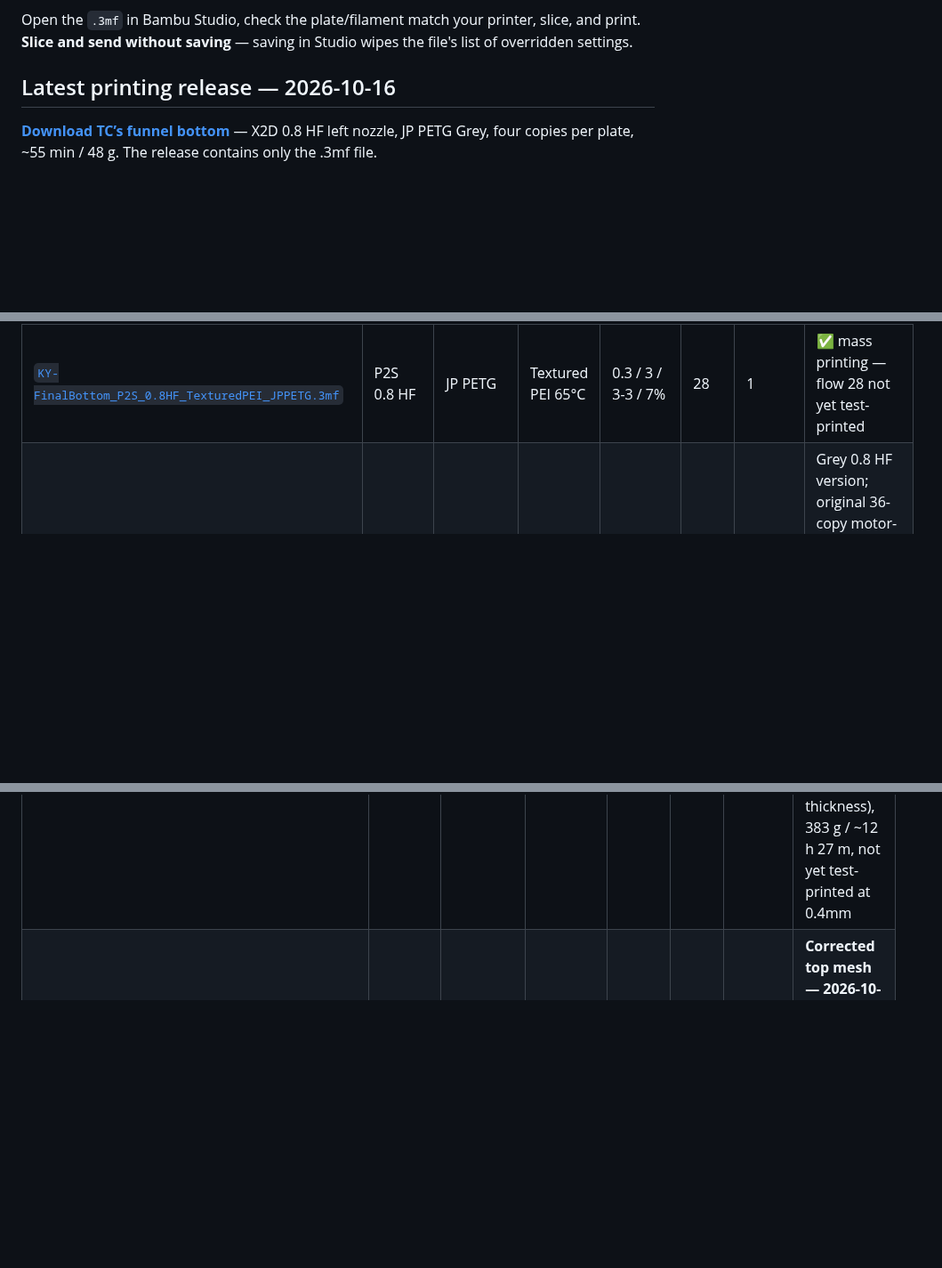
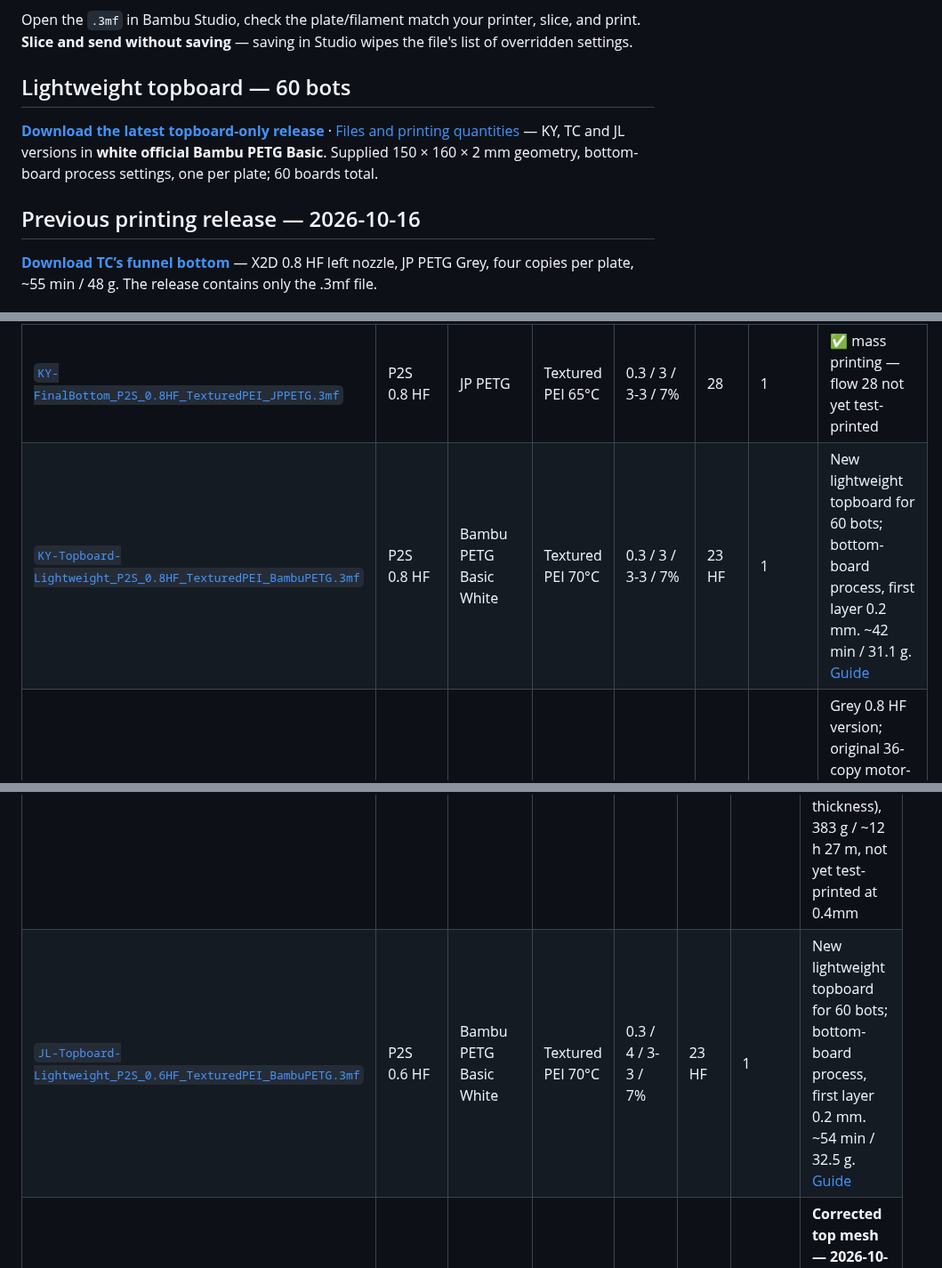
Before and after one commit to Kowls0419/WRG-MASS-PRINTING, a Markdown page: README.md, 3 parts joined by grey strips. Shown at 89% size. Rendered like a GitHub page; blank space fills up the shorter version.

Commit message:
Add lightweight topboards for KY TC JL and prepare topboard-only release

```diff
--- a/README.md
+++ b/README.md
@@ -34,7 +34,11 @@ MIT-licensed motor stand, bottom board, ball intake top, ball intake bottom, and
 
 Open the `.3mf` in Bambu Studio, check the plate/filament match your printer, slice, and print. **Slice and send without saving** — saving in Studio wipes the file's list of overridden settings.
 
-## Latest printing release — 2026-10-16
+## Lightweight topboard — 60 bots
+
+**[Download the latest topboard-only release](https://github.com/Kowls0419/WRG-MASS-PRINTING/releases/tag/2026-10-19)** · [Files and printing quantities](Topboard-README.md) — KY, TC and JL versions in **white official Bambu PETG Basic**. Supplied 150 × 160 × 2 mm geometry, bottom-board process settings, one per plate; 60 boards total.
+
+## Previous printing release — 2026-10-16
 
 **[Download TC’s funnel bottom](https://github.com/Kowls0419/WRG-MASS-PRINTING/releases/tag/2026-10-16)** — X2D 0.8 HF left nozzle, JP PETG Grey, four copies per plate, ~55 min / 48 g. The release contains only the .3mf file.
 
@@ -59,6 +63,7 @@ Open the `.3mf` in Bambu Studio, check the plate/filament match your printer, sl
 | File | Printer / nozzle | Filament | Plate | Layer / walls / shells / infill | Max flow | Copies | Status |
 |---|---|---|---|---|---|---|---|
 | [`KY-FinalBottom_P2S_0.8HF_TexturedPEI_JPPETG.3mf`](KY/KY-FinalBottom_P2S_0.8HF_TexturedPEI_JPPETG.3mf) | P2S 0.8 HF | JP PETG | Textured PEI 65°C | 0.3 / 3 / 3-3 / 7% | 28 | 1 | ✅ mass printing — flow 28 not yet test-printed |
+| [`KY-Topboard-Lightweight_P2S_0.8HF_TexturedPEI_BambuPETG.3mf`](KY/KY-Topboard-Lightweight_P2S_0.8HF_TexturedPEI_BambuPETG.3mf) | P2S 0.8 HF | Bambu PETG Basic White | Textured PEI 70°C | 0.3 / 3 / 3-3 / 7% | 23 HF | 1 | New lightweight topboard for 60 bots; bottom-board process, first layer 0.2 mm. ~42 min / 31.1 g. [Guide](Topboard-README.md) |
 | [`KY-motorstand_P2S_0.8HF_TexturedPEI_JPPETG.3mf`](KY/KY-motorstand_P2S_0.8HF_TexturedPEI_JPPETG.3mf) | P2S 0.8 HF | JP PETG Grey | Textured PEI 65°C | 0.3 / 3 / 3-3 / 20% | 28 | 36 | Grey 0.8 HF version; original 36-copy motor-stand layout. Walls 2.46 mm, shells 0.9 mm. First layer 0.3 mm. ~7 h 32 min / 396.5 g |
 | [`KY-FunnelTop_P2S_0.8HF_TexturedPEI_JPPETG.3mf`](KY/KY-FunnelTop_P2S_0.8HF_TexturedPEI_JPPETG.3mf) | P2S 0.8 HF | JP PETG White | Textured PEI 65°C | 0.3 / 3 / 3-3 / 7% | 28 | 4 | **Corrected top mesh — 2026-10-13.** White, four interleaved copies using KY JP layout, ~48 min / 38.3 g. [Guide](FunnelTop-Corrected-README.md) |
 | [`KY-FunnelTop_P2S_0.8HF_TexturedPEI_BambuPETG.3mf`](KY/KY-FunnelTop_P2S_0.8HF_TexturedPEI_BambuPETG.3mf) | P2S 0.8 HF | Bambu PETG Basic White | Textured PEI 70°C | 0.3 / 3 / 3-3 / 7% | 23 HF | 4 | **Corrected top mesh — 2026-10-13.** White, four interleaved copies using KY JP layout, ~51 min / 37.7 g. [Guide](FunnelTop-Corrected-README.md) |
@@ -71,6 +76,7 @@ Open the `.3mf` in Bambu Studio, check the plate/filament match your printer, sl
 | File | Printer / nozzle | Filament | Plate | Layer / walls / shells / infill | Max flow | Copies | Status |
 |---|---|---|---|---|---|---|---|
 | [`JL-motorstand_P2S_0.4SF_TexturedPEI_BambuPETG.3mf`](JL/JL-motorstand_P2S_0.4SF_TexturedPEI_BambuPETG.3mf) | P2S 0.4 SF | Bambu PETG Basic Black | Textured PEI 70°C | 0.2 / 6 / 5-5 / 20% | 15 | 36 | ✅ ready — official Bambu PETG Basic 0.4 filament profile; converted from the 0.6 HF motorstand (same wall/shell thickness), 383 g / ~12 h 27 m, not yet test-printed at 0.4mm |
+| [`JL-Topboard-Lightweight_P2S_0.6HF_TexturedPEI_BambuPETG.3mf`](JL/JL-Topboard-Lightweight_P2S_0.6HF_TexturedPEI_BambuPETG.3mf) | P2S 0.6 HF | Bambu PETG Basic White | Textured PEI 70°C | 0.3 / 4 / 3-3 / 7% | 23 HF | 1 | New lightweight topboard for 60 bots; bottom-board process, first layer 0.2 mm. ~54 min / 32.5 g. [Guide](Topboard-README.md) |
 | [`JL-FunnelTop_P2S_0.6HF_TexturedPEI_JPPETG.3mf`](JL/JL-FunnelTop_P2S_0.6HF_TexturedPEI_JPPETG.3mf) | P2S 0.6 HF | JP PETG White | Textured PEI 65°C | 0.3 / 4 / 3-3 / 7% | 28 | 4 | **Corrected top mesh — 2026-10-13.** White, four interleaved copies using KY JP layout, ~65 min / 42.1 g. [Guide](FunnelTop-Corrected-README.md) |
 | [`JL-FunnelTop_P2S_0.6HF_TexturedPEI_BambuPETG.3mf`](JL/JL-FunnelTop_P2S_0.6HF_TexturedPEI_BambuPETG.3mf) | P2S 0.6 HF | Bambu PETG Basic White | Textured PEI 70°C | 0.3 / 4 / 3-3 / 7% | 23 HF | 4 | **Corrected top mesh — 2026-10-13.** White, four interleaved copies using KY JP layout, ~66 min / 41.5 g. [Guide](FunnelTop-Corrected-README.md) |
 
```
Also changed, not shown: other parts of README.md (+1 -0 lines), Topboard-README.md (added, +37 -0 lines), releases/2026-10-19.md (added, +22 -0 lines), models/Topboard-Lightweight.png (added), 5 other files.
